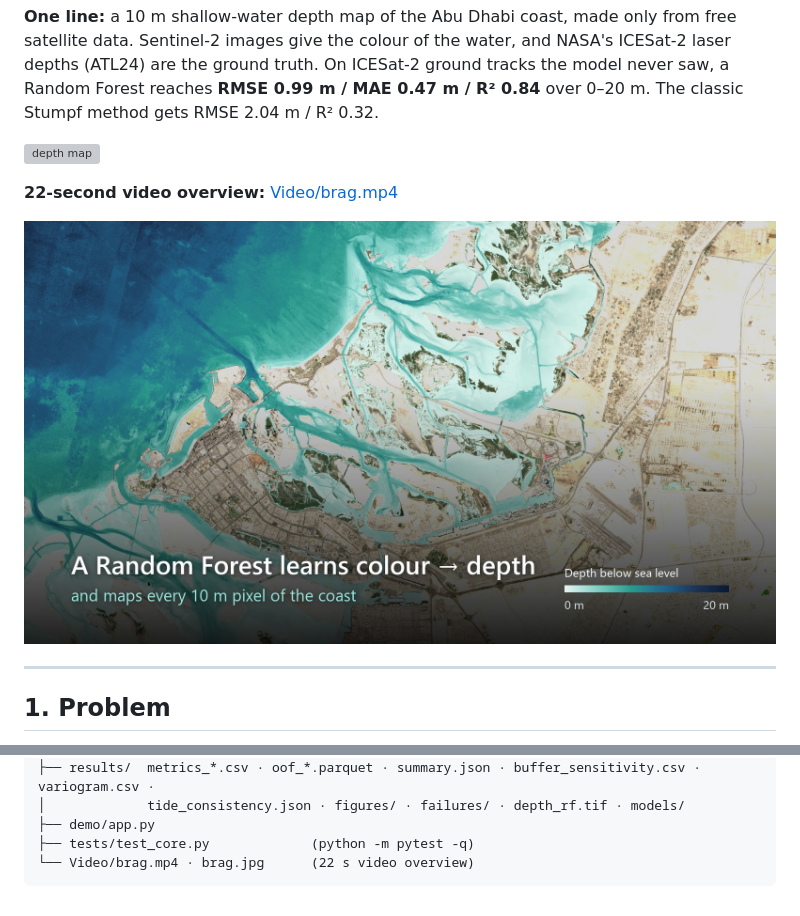
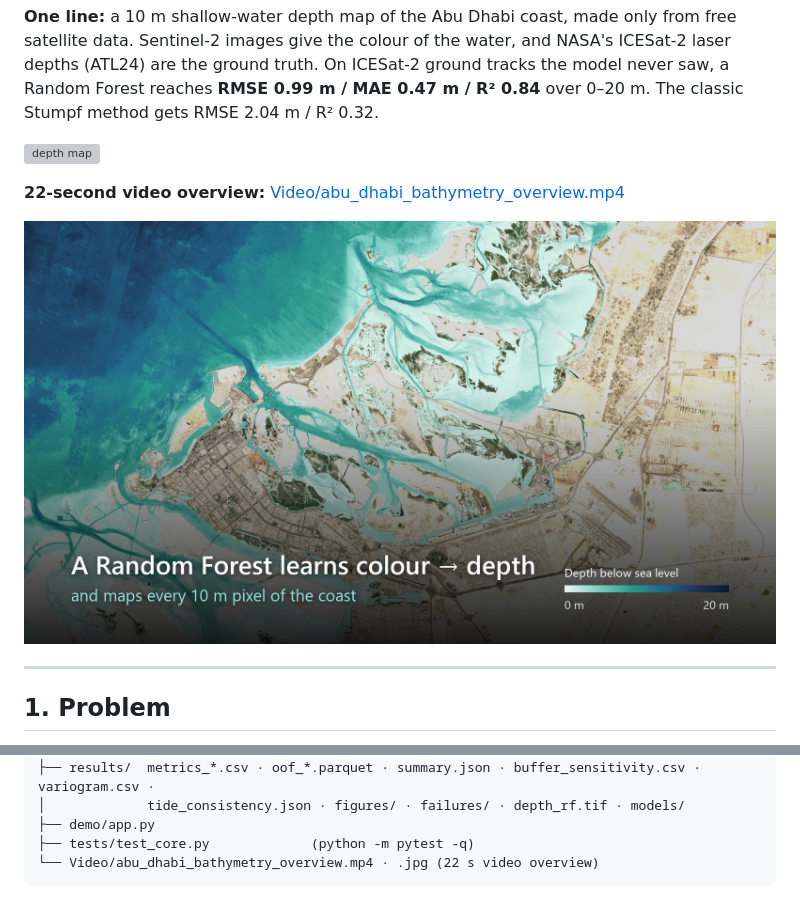
Before and after one commit to JordanManoj/abu-dhabi-coastal-bathymetry, a Markdown page: README.md, 2 parts joined by grey strips. Drawn GitHub-style; grey boxes are pictures that could not be loaded.

Commit message:
Rename video files

````diff
--- a/README.md
+++ b/README.md
@@ -8,9 +8,9 @@ RMSE 2.04 m / R² 0.32.
 
 ![depth map](results/figures/depth_map.png)
 
-**22-second video overview:** [Video/brag.mp4](Video/brag.mp4)
+**22-second video overview:** [Video/abu_dhabi_bathymetry_overview.mp4](Video/abu_dhabi_bathymetry_overview.mp4)
 
-[![video overview](Video/brag.jpg)](Video/brag.mp4)
+[![video overview](Video/abu_dhabi_bathymetry_overview.jpg)](Video/abu_dhabi_bathymetry_overview.mp4)
 
 ---
 
@@ -215,5 +215,5 @@ The steps run one at a time so the laptop's RAM is freed between steps.
 │             tide_consistency.json · figures/ · failures/ · depth_rf.tif · models/
 ├── demo/app.py
 ├── tests/test_core.py             (python -m pytest -q)
-└── Video/brag.mp4 · brag.jpg      (22 s video overview)
+└── Video/abu_dhabi_bathymetry_overview.mp4 · .jpg (22 s video overview)
 ```
````
Also changed, not shown: Video/abu_dhabi_bathymetry_overview.jpg (renamed from Video/brag.jpg), 2 other files.
